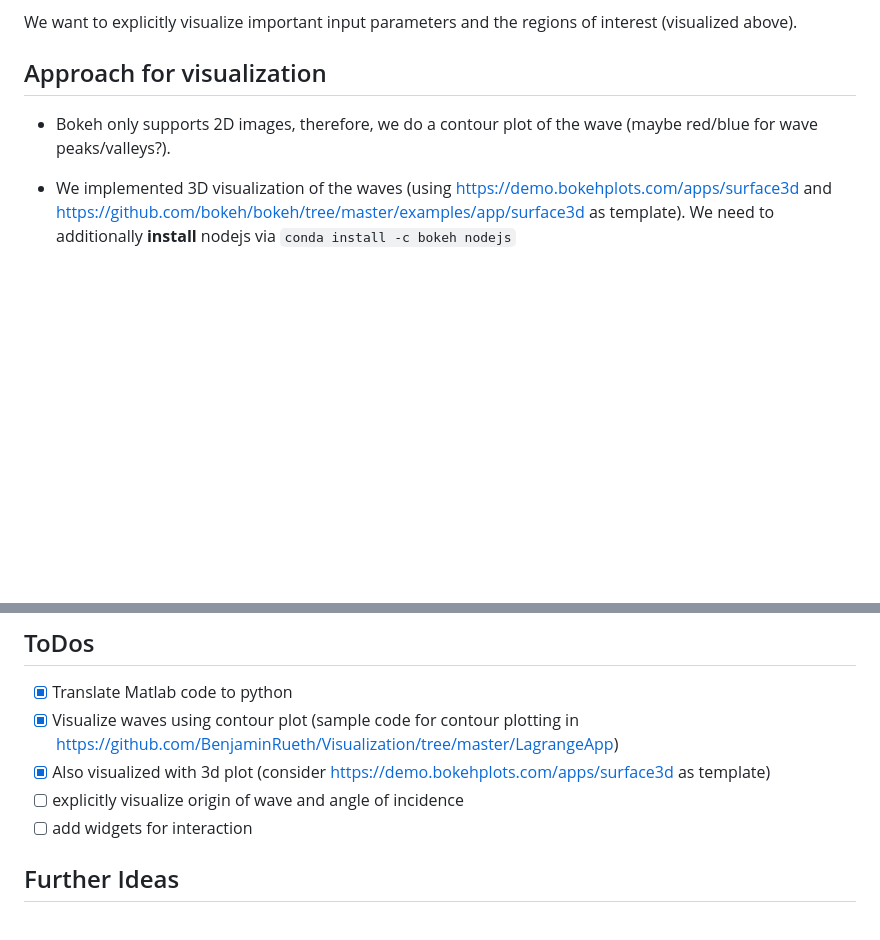
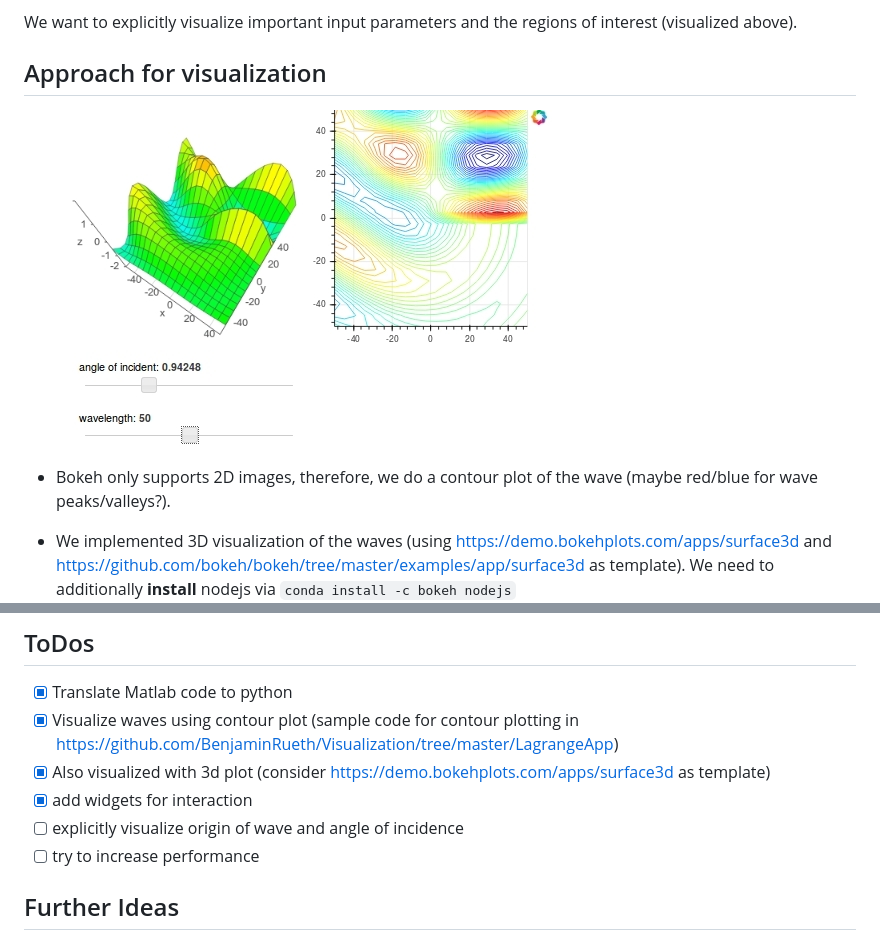
Before and after one commit to ChairOfStructuralMechanicsTUM/Mechanics_Apps, a Markdown page: Diffraktion/README.md, 2 parts joined by grey strips. Drawn GitHub-style; pictures changed too: Diffraktion/screenshot.jpg (added); blank space fills up the shorter version.

Commit message:
now with widgets

````diff
--- a/Diffraktion/README.md
+++ b/Diffraktion/README.md
@@ -24,6 +24,8 @@ We want to explicitly visualize important input parameters and the regions of in
 
 ## Approach for visualization
 
+![](./screenshot.jpg)
+
 * Bokeh only supports 2D images, therefore, we do a contour plot of the wave (maybe red/blue for wave peaks/valleys?).
 
 * We implemented 3D visualization of the waves (using https://demo.bokehplots.com/apps/surface3d and https://github.com/bokeh/bokeh/tree/master/examples/app/surface3d as template). We need to additionally **install** nodejs via ```conda install -c bokeh nodejs```
@@ -39,8 +41,9 @@ We want to explicitly visualize important input parameters and the regions of in
 - [x] Translate Matlab code to python
 - [x] Visualize waves using contour plot (sample code for contour plotting in https://github.com/BenjaminRueth/Visualization/tree/master/LagrangeApp)
 - [x] Also visualized with 3d plot (consider https://demo.bokehplots.com/apps/surface3d as template)
+- [x] add widgets for interaction
 - [ ] explicitly visualize origin of wave and angle of incidence
-- [ ] add widgets for interaction
+- [ ] try to increase performance
 
 ## Further Ideas
 
````
Also changed, not shown: 4 other files.
